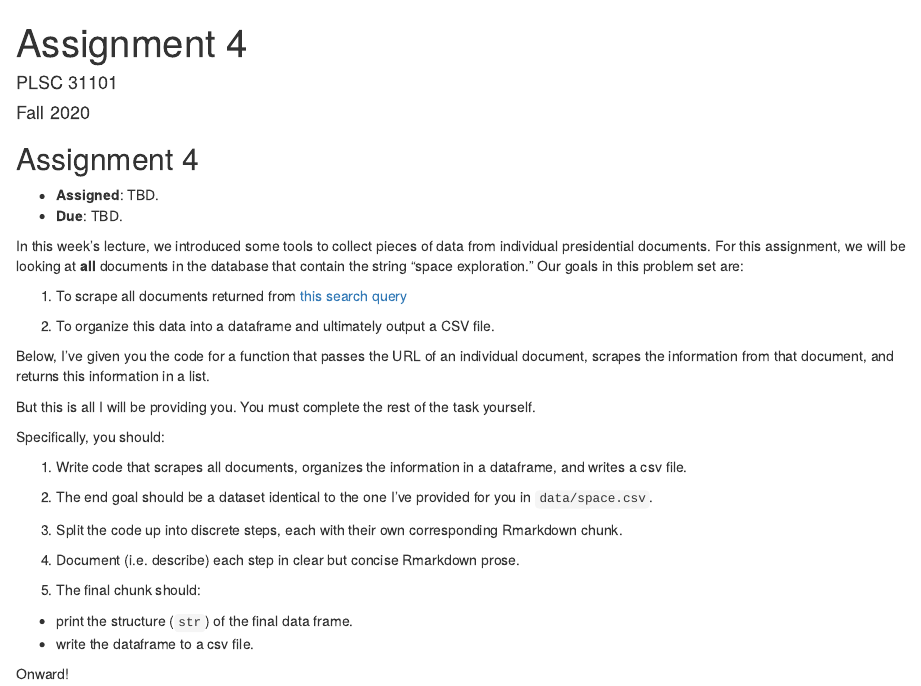
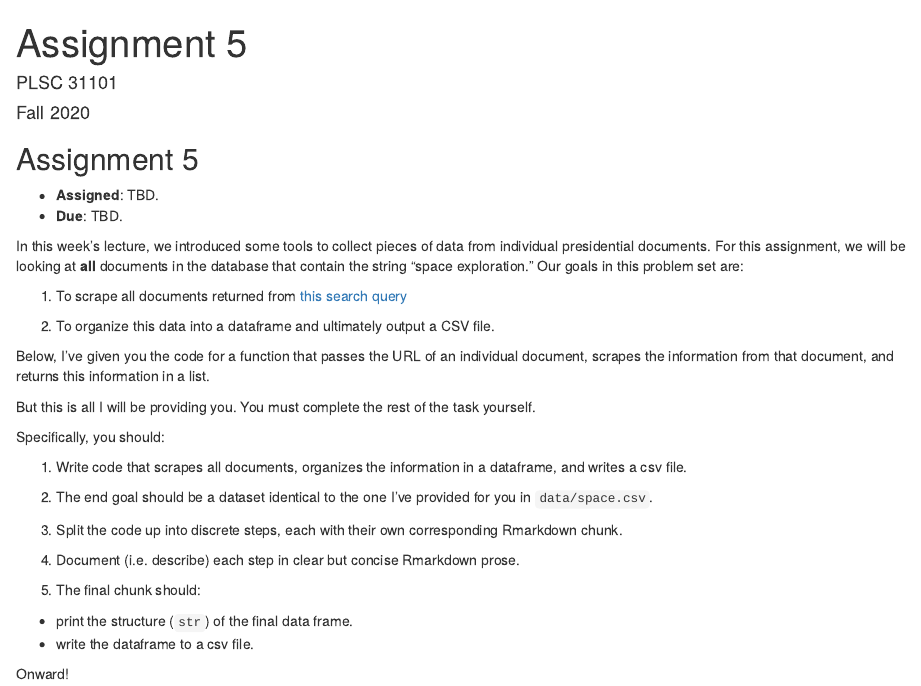
Before and after one commit to plsc-31101/A5-Webscraping, an R Markdown document (A5-Webscraping.Rmd): the page in a window 1100 px wide, from its top. Rendered offline with R 4.5, knitr and Pandoc, with nearby package versions.

Commit message:
renumbering

```diff
--- a/A4-Webscraping.Rmd
+++ b/A5-Webscraping.Rmd
@@ -1,11 +1,11 @@
 ---
-title: "Assignment 4"
+title: "Assignment 5"
 author: "PLSC 31101"
 date: "Fall 2020"
 output: html_document
 ---
 
-## Assignment 4
+## Assignment 5
 
 - __Assigned__: TBD.
 - __Due__: TBD.
```
Also changed, not shown: A5_99-Webscraping.Rmd (renamed from A4_99-Webscraping.Rmd, +2 -2 lines), 2 other files.
